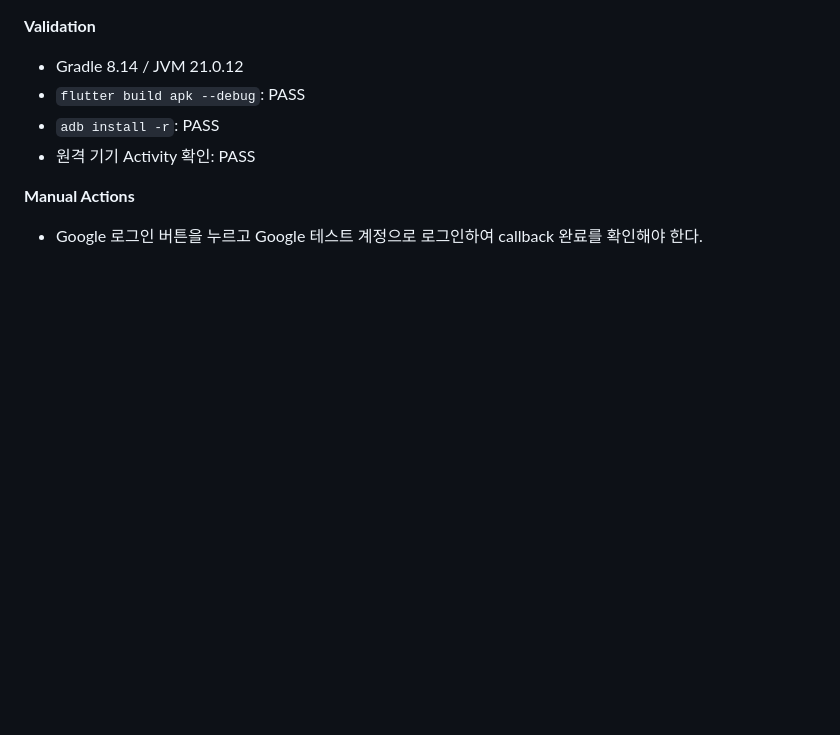
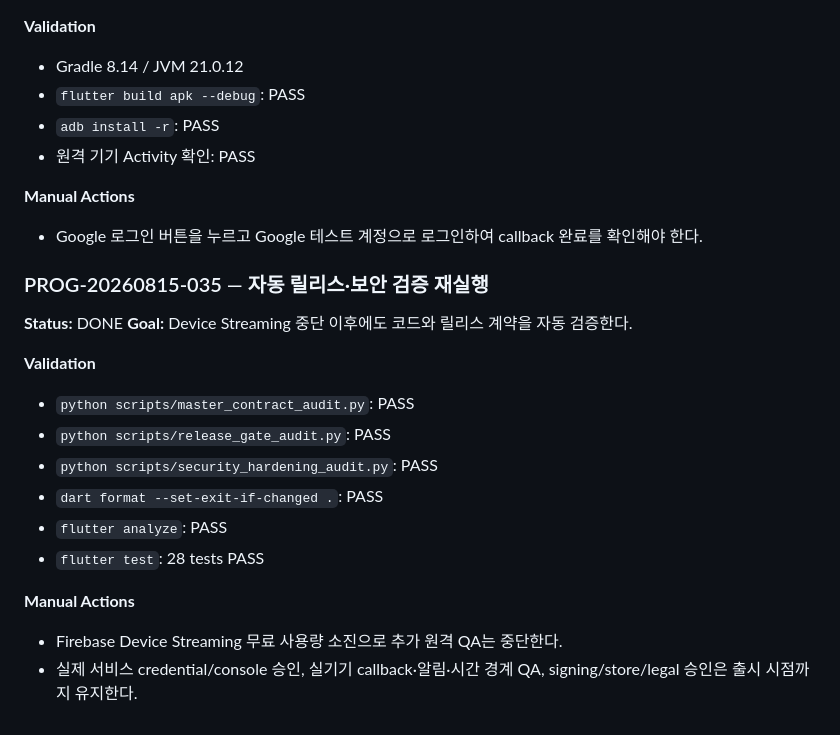
Before and after one commit to Shinjaewook-work/deagil.web, a Markdown page: docs/logs/PROGRESS_LOG.md, the part around the change. Rendered like a GitHub page; blank space fills up the shorter version.

Commit message:
docs: record release and security validation

```diff
--- a/docs/logs/PROGRESS_LOG.md
+++ b/docs/logs/PROGRESS_LOG.md
@@ -903,3 +903,20 @@ Google development OAuth → CONNECTED / user-confirmed
 
 **Manual Actions**
 - Google 로그인 버튼을 누르고 Google 테스트 계정으로 로그인하여 callback 완료를 확인해야 한다.
+
+### PROG-20260815-035 — 자동 릴리스·보안 검증 재실행
+
+**Status:** DONE
+**Goal:** Device Streaming 중단 이후에도 코드와 릴리스 계약을 자동 검증한다.
+
+**Validation**
+- `python scripts/master_contract_audit.py`: PASS
+- `python scripts/release_gate_audit.py`: PASS
+- `python scripts/security_hardening_audit.py`: PASS
+- `dart format --set-exit-if-changed .`: PASS
+- `flutter analyze`: PASS
+- `flutter test`: 28 tests PASS
+
+**Manual Actions**
+- Firebase Device Streaming 무료 사용량 소진으로 추가 원격 QA는 중단한다.
+- 실제 서비스 credential/console 승인, 실기기 callback·알림·시간 경계 QA, signing/store/legal 승인은 출시 시점까지 유지한다.
```
